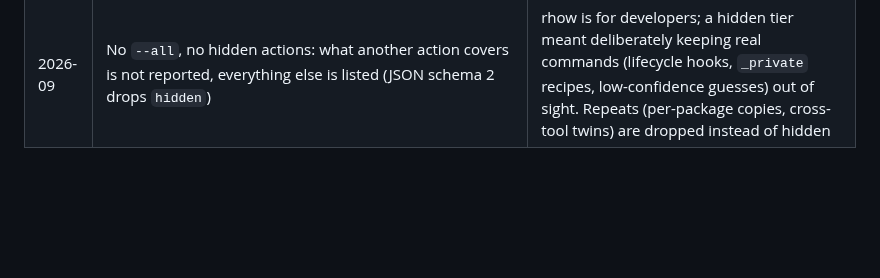
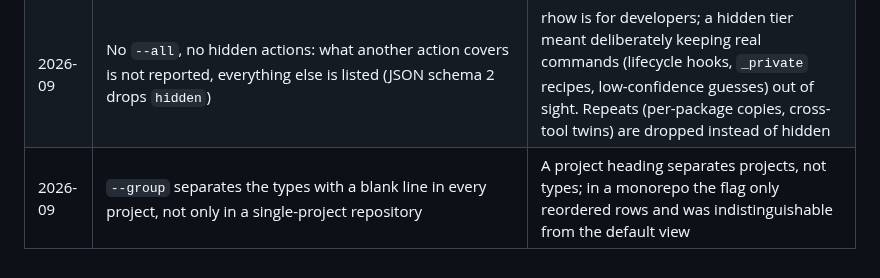
Before and after one commit to euzharkov/run-how, a Markdown page: AGENTS.md, the part around the change. Rendered like a GitHub page; blank space fills up the shorter version.

```diff
--- a/AGENTS.md
+++ b/AGENTS.md
@@ -215,3 +215,4 @@ directories takes about a quarter of a second, almost all of it filesystem time.
 | 2026-09 | Removed the per-action view (`rhow <row>`, `rhow <id>`, `why`), the row numbers that fed it and the reserved ids; `support` is the only argument | The listing already shows the command, what it does, its risk and notes; the view added the directory twice and debug fields (source, confidence, `risk safe`) a developer has no use for |
 | 2026-09 | The directory is the positional argument (`rhow path/to/dir`, `rhow support path/to/dir`); `-C` stays as a hidden alias | Inspecting tools take the directory as an argument (`ls`, `tree`, `tokei`); `-C` is for tools whose arguments mean something else, which rhow's no longer do. A directory named `support` is `./support` |
 | 2026-09 | No `--all`, no hidden actions: what another action covers is not reported, everything else is listed (JSON schema 2 drops `hidden`) | rhow is for developers; a hidden tier meant deliberately keeping real commands (lifecycle hooks, `_private` recipes, low-confidence guesses) out of sight. Repeats (per-package copies, cross-tool twins) are dropped instead of hidden |
+| 2026-09 | `--group` separates the types with a blank line in every project, not only in a single-project repository | A project heading separates projects, not types; in a monorepo the flag only reordered rows and was indistinguishable from the default view |
```
Also changed, not shown: README.md (+2 -0 lines), docs/demo.gif (added), 4 other files.
